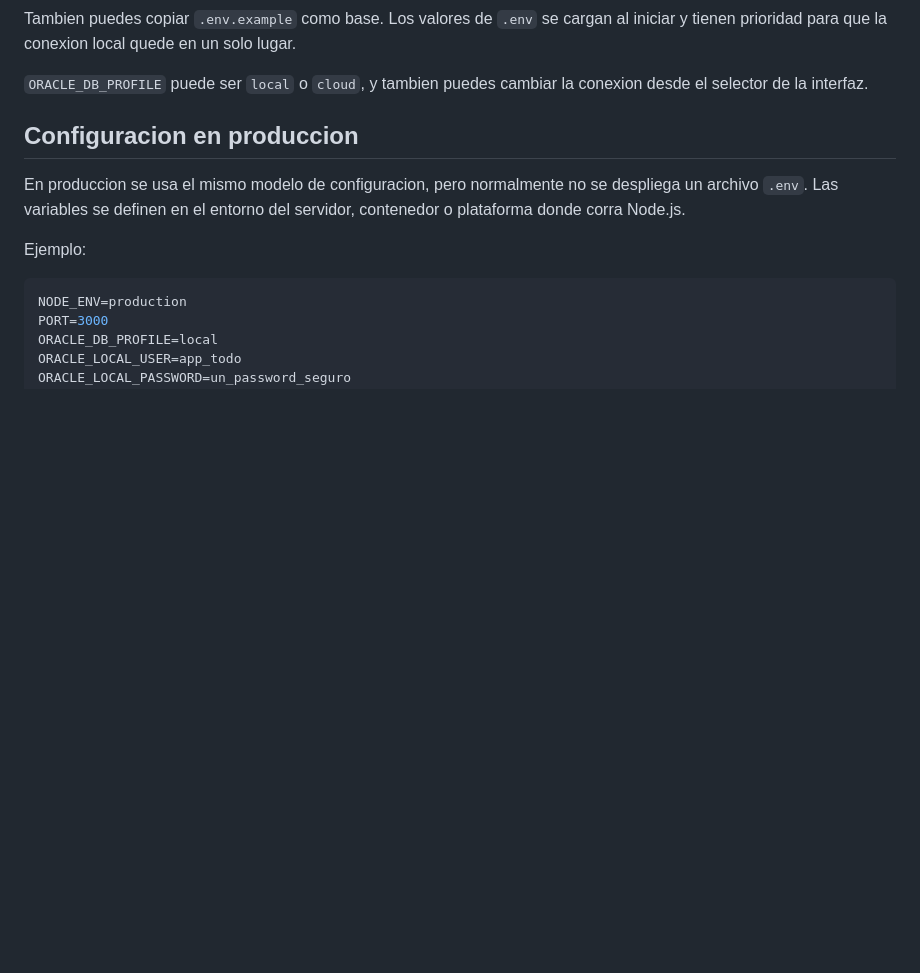
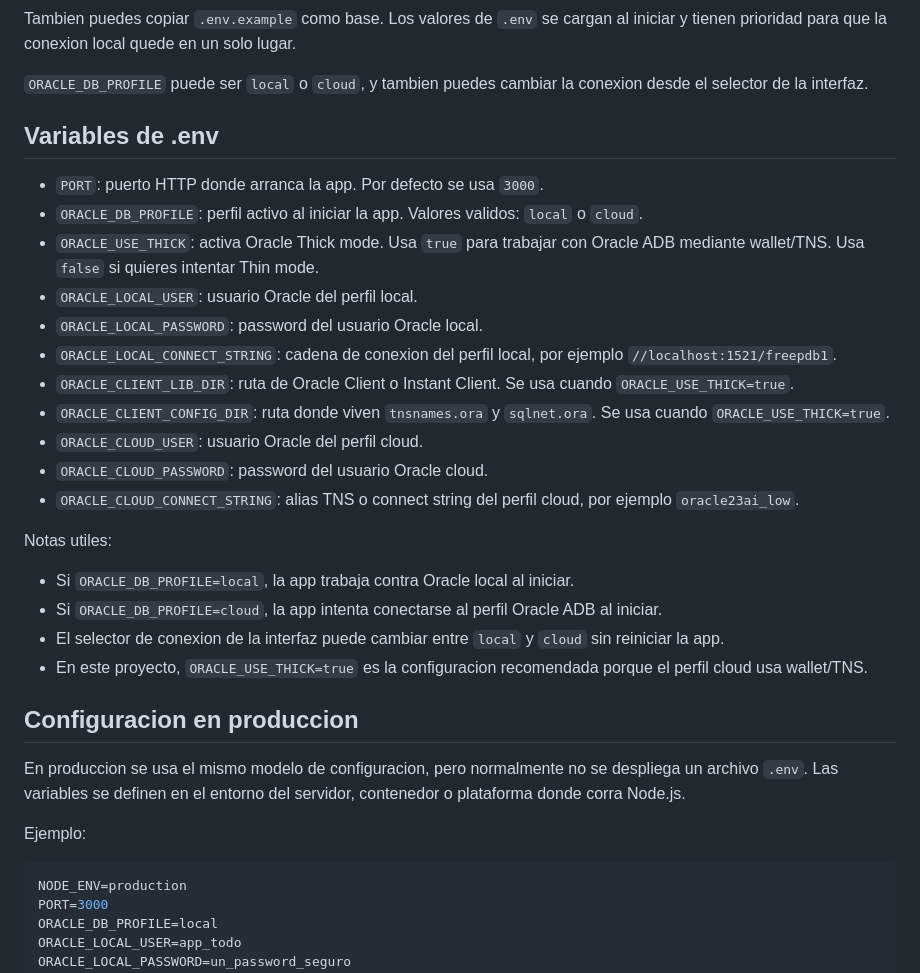
Before and after one commit to AstorSkywalker/app_todo, a Markdown page: README.md, the part around the change. Rendered like a GitHub page; blank space fills up the shorter version.

Commit message:
Document .env parameters in README

```diff
--- a/README.md
+++ b/README.md
@@ -39,6 +39,27 @@ ORACLE_USE_THICK=true
 Tambien puedes copiar `.env.example` como base. Los valores de `.env` se cargan al iniciar y tienen prioridad para que la conexion local quede en un solo lugar.
 
 `ORACLE_DB_PROFILE` puede ser `local` o `cloud`, y tambien puedes cambiar la conexion desde el selector de la interfaz.
+
+## Variables de .env
+
+- `PORT`: puerto HTTP donde arranca la app. Por defecto se usa `3000`.
+- `ORACLE_DB_PROFILE`: perfil activo al iniciar la app. Valores validos: `local` o `cloud`.
+- `ORACLE_USE_THICK`: activa Oracle Thick mode. Usa `true` para trabajar con Oracle ADB mediante wallet/TNS. Usa `false` si quieres intentar Thin mode.
+- `ORACLE_LOCAL_USER`: usuario Oracle del perfil local.
+- `ORACLE_LOCAL_PASSWORD`: password del usuario Oracle local.
+- `ORACLE_LOCAL_CONNECT_STRING`: cadena de conexion del perfil local, por ejemplo `//localhost:1521/freepdb1`.
+- `ORACLE_CLIENT_LIB_DIR`: ruta de Oracle Client o Instant Client. Se usa cuando `ORACLE_USE_THICK=true`.
+- `ORACLE_CLIENT_CONFIG_DIR`: ruta donde viven `tnsnames.ora` y `sqlnet.ora`. Se usa cuando `ORACLE_USE_THICK=true`.
+- `ORACLE_CLOUD_USER`: usuario Oracle del perfil cloud.
+- `ORACLE_CLOUD_PASSWORD`: password del usuario Oracle cloud.
+- `ORACLE_CLOUD_CONNECT_STRING`: alias TNS o connect string del perfil cloud, por ejemplo `oracle23ai_low`.
+
+Notas utiles:
+
+- Si `ORACLE_DB_PROFILE=local`, la app trabaja contra Oracle local al iniciar.
+- Si `ORACLE_DB_PROFILE=cloud`, la app intenta conectarse al perfil Oracle ADB al iniciar.
+- El selector de conexion de la interfaz puede cambiar entre `local` y `cloud` sin reiniciar la app.
+- En este proyecto, `ORACLE_USE_THICK=true` es la configuracion recomendada porque el perfil cloud usa wallet/TNS.
 
 ## Configuracion en produccion
 
```
